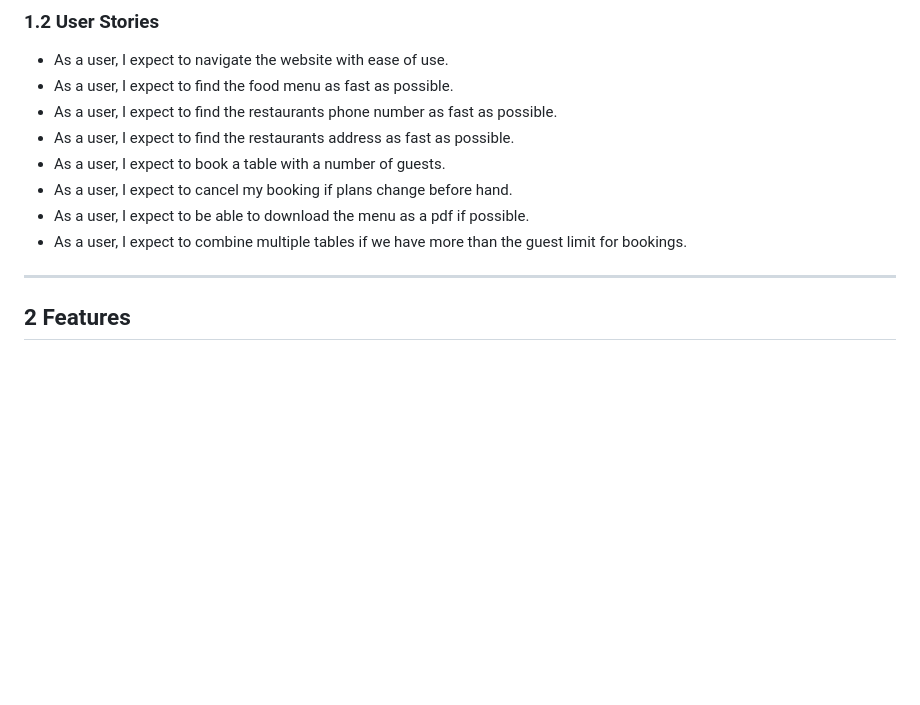
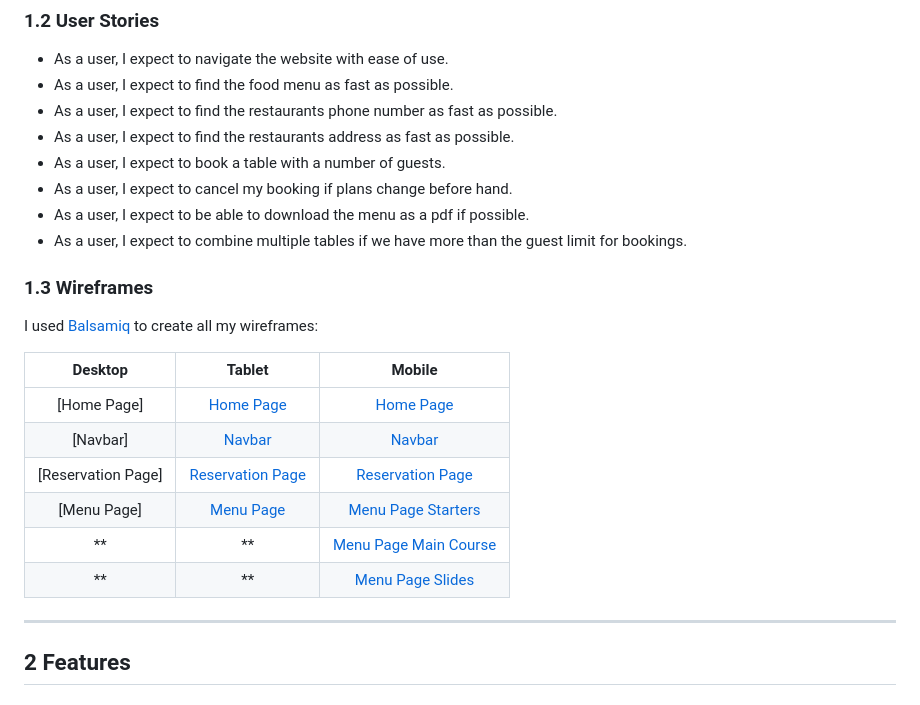
Before and after one commit to CHAMPION316/Gourmet-Chow, a Markdown page: README.md, the part around the change printed below. Rendered like a GitHub page; blank space fills up the shorter version.

Commit message:
Name change on wireframe images and updaded README.md for the wireframe layout

```diff
--- a/README.md
+++ b/README.md
@@ -32,6 +32,19 @@ This website was designed so that a user can book an appointment at the restaura
 - As a user, I expect to be able to download the menu as a pdf if possible.
 - As a user, I expect to combine multiple tables if we have more than the guest limit for bookings.
 
+### 1.3 Wireframes
+
+I used [Balsamiq](https://balsamiq.com/) to create all my wireframes:
+
+|    Desktop   |    Tablet    |    Mobile    |
+|    :----:    |     :----:   |    :----:    |
+|[Home Page]|[Home Page](wireframes/tablet-main-page.png)|[Home Page](wireframes/phone-main-page.png)|
+|[Navbar]|[Navbar](wireframes/tablet-navbar.png)|[Navbar](wireframes/phone-navbar.png)|
+|[Reservation Page]|[Reservation Page](wireframes/tablet-reservation-page.png)|[Reservation Page](wireframes/phone-reservation-page.png)|
+|[Menu Page]|[Menu Page](wireframes/tablet-menu.png)|[Menu Page Starters](wireframes/phone-menu-starters.png)|
+|**|**|[Menu Page Main Course](wireframes/phone-menu-maincourse.png)|
+|**|**|[Menu Page Slides](wireframes/phone-menu-slides.png)|
+
 ----
 
 ##  2 Features
```
Also changed, not shown: other parts of README.md (+1 -1 lines), wireframes/phone-reservation-page.png (renamed from wireframes/reservation-page.png), wireframes/tablet-menu.png (renamed from wireframes/tablet-menu-starters.png).
